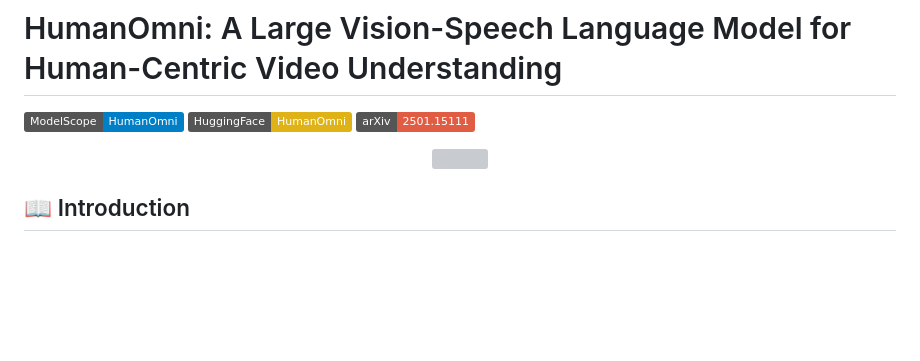
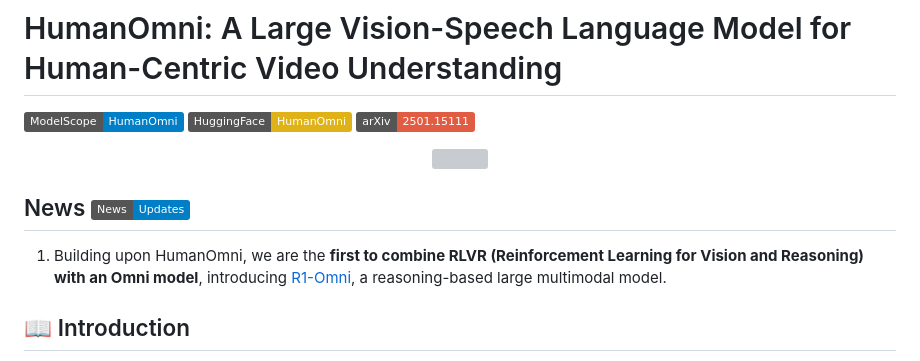
Before and after one commit to danjuan-77/HumanOmni, a Markdown page: README.md, the part around the change. GitHub-like rendering; badges without logos; blank space fills up the shorter version; grey boxes are pictures that could not be loaded.

```diff
--- a/README.md
+++ b/README.md
@@ -7,6 +7,10 @@
 <div align="center">
   <img src="figures/arch.png" width="800"/>
 </div>
+
+## News [![News](https://img.shields.io/badge/News-Updates-blue)](#news)
+1) Building upon HumanOmni, we are the **first to combine RLVR (Reinforcement Learning for Vision and Reasoning) with an Omni model**, introducing [R1-Omni](https://github.com/HumanMLLM/R1-Omni), a reasoning-based large multimodal model.
+
 
 ## 📖 Introduction
 **HumanOmni** is the industry’s first human-centric Omni-multimodal large language model for comprehensive understanding in human-centric scenes.
```
